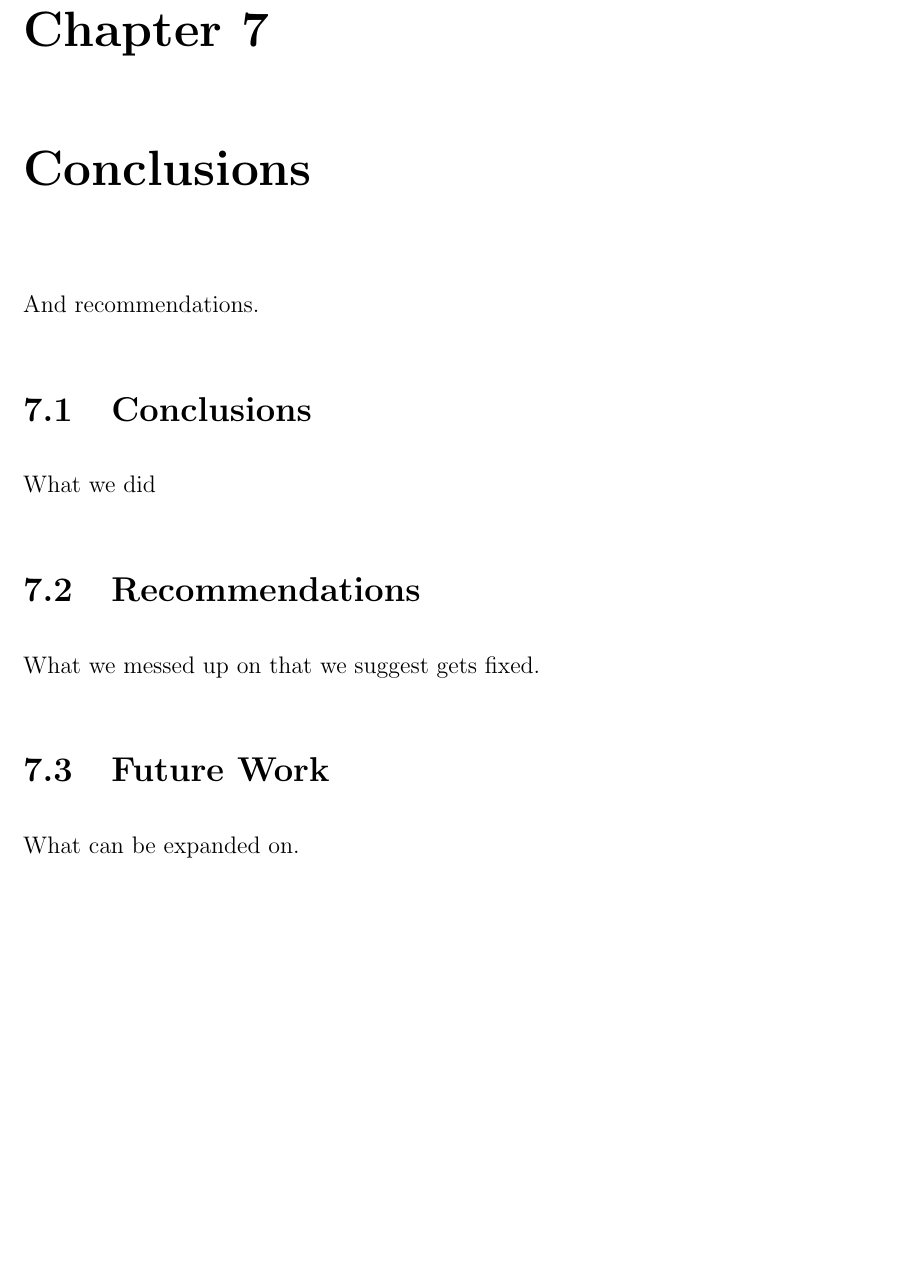
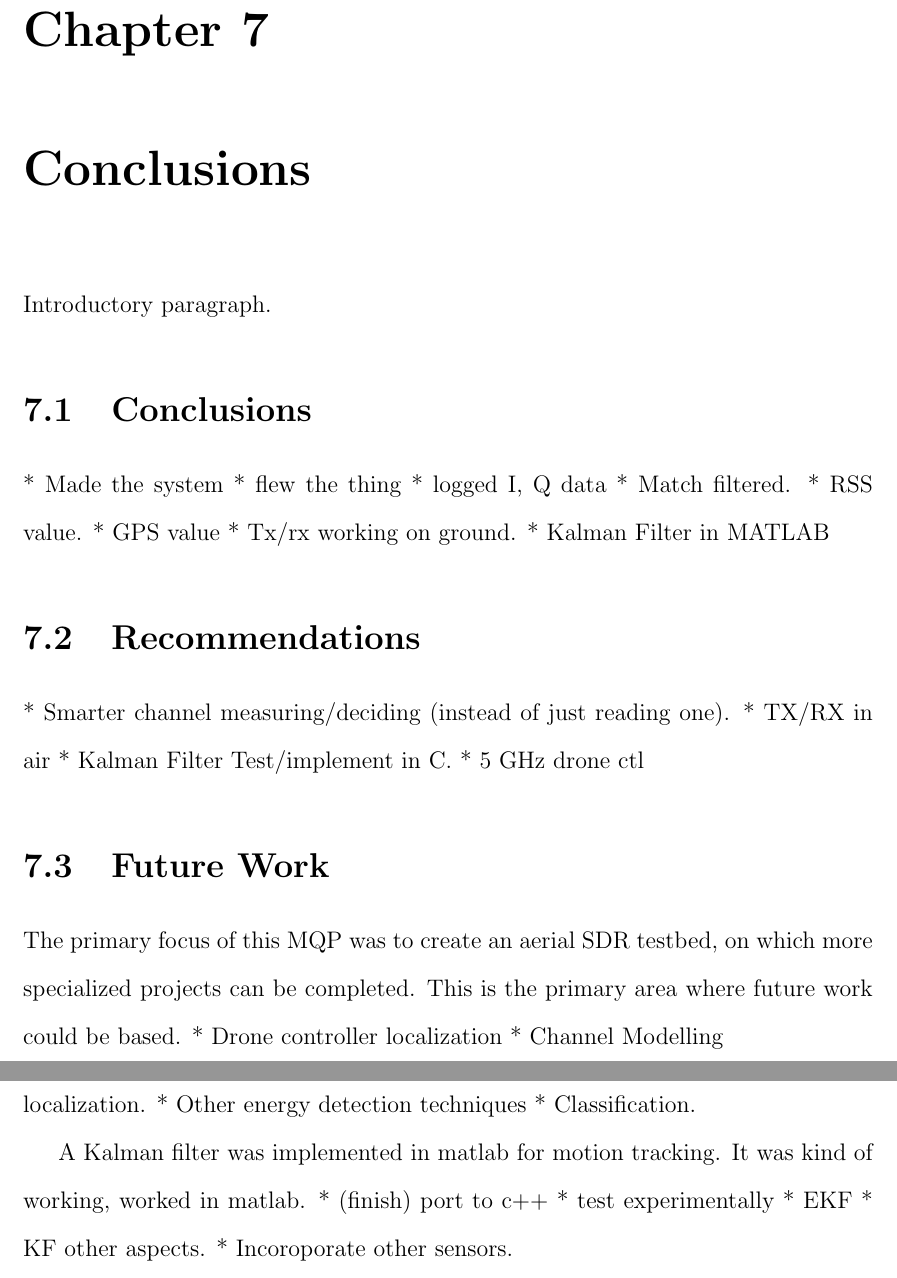
Before and after one commit to jprMesh/asdr, a LaTeX thesis (report/masdr.tex, which reads report/conclusions.tex): part of page 75 of 90 before the commit and two parts of pages 75 and 76 of 91 after it, the two joined at a grey line, cut so that both start at the same text, the shorter picture padded with empty space. Compiled offline with pdfLaTeX.

Commit message:
Fleshed out conclusions outline

```diff
--- a/report/conclusions.tex
+++ b/report/conclusions.tex
@@ -1,8 +1,41 @@
 \chapter{Conclusions}
-And recommendations.
+Introductory paragraph.
+
+
 \section{Conclusions}
-What we did
+* Made the system
+* flew the thing
+* logged I, Q data
+* Match filtered.
+* RSS value.
+* GPS value
+* Tx/rx working on ground.
+* Kalman Filter in MATLAB
+
+
 \section{Recommendations}
-What we messed up on that we suggest gets fixed.
+ * Smarter channel measuring/deciding (instead of just reading one).
+ * TX/RX in air
+ * Kalman Filter Test/implement in C.
+ * 5 GHz drone ctl
+
+
 \section{Future Work}
-What can be expanded on.
+The primary focus of this MQP was to create an aerial SDR testbed, on which more
+specialized projects can be completed. This is the primary area where future work
+could be based.
+ * Drone controller localization
+ * Channel Modelling  \par
+
+In addition to making the platform, the MQP focused on energy detection
+and localization.
+ * Other energy detection techniques
+ * Classification. \par
+
+A Kalman filter was implemented in matlab for motion tracking. It was kind of
+working, worked in matlab.
+ * (finish) port to c++
+ * test experimentally
+ * EKF
+ * KF other aspects.
+ * Incoroporate other sensors.
```
Also changed, not shown: report/masdr.tex (+1 -1 lines).
